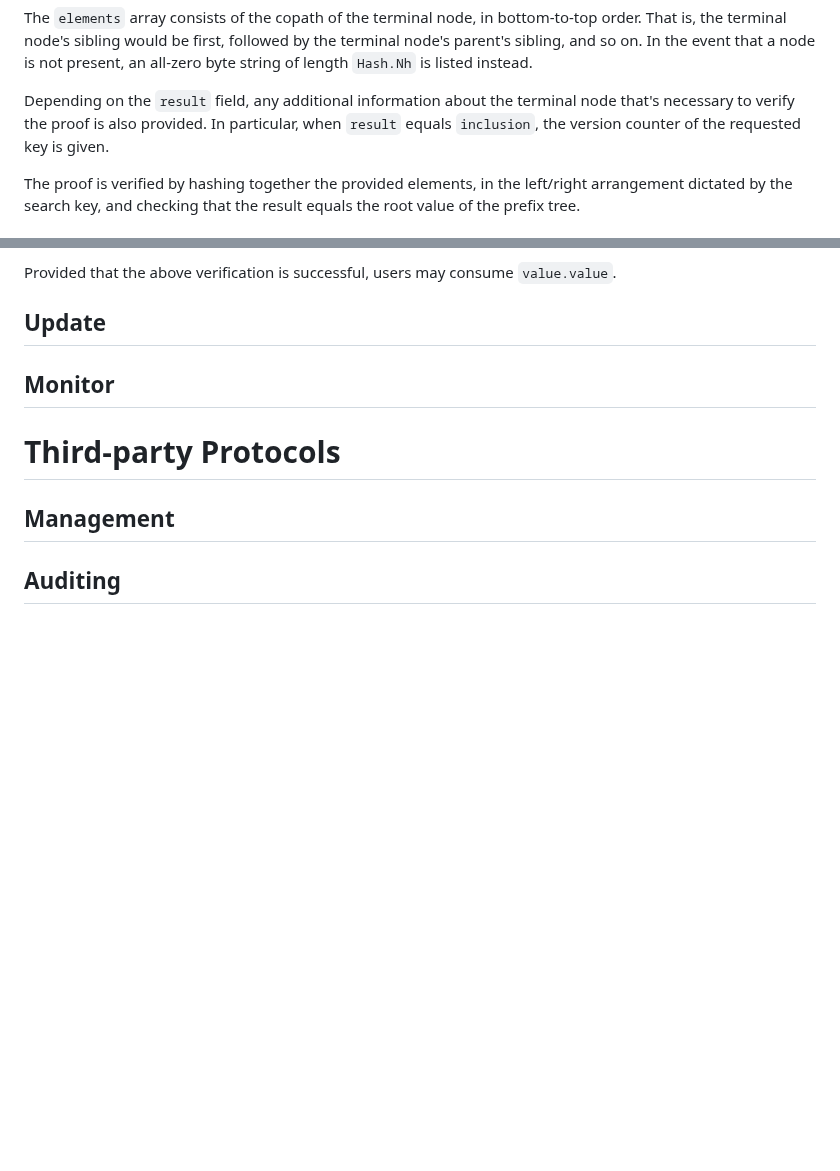
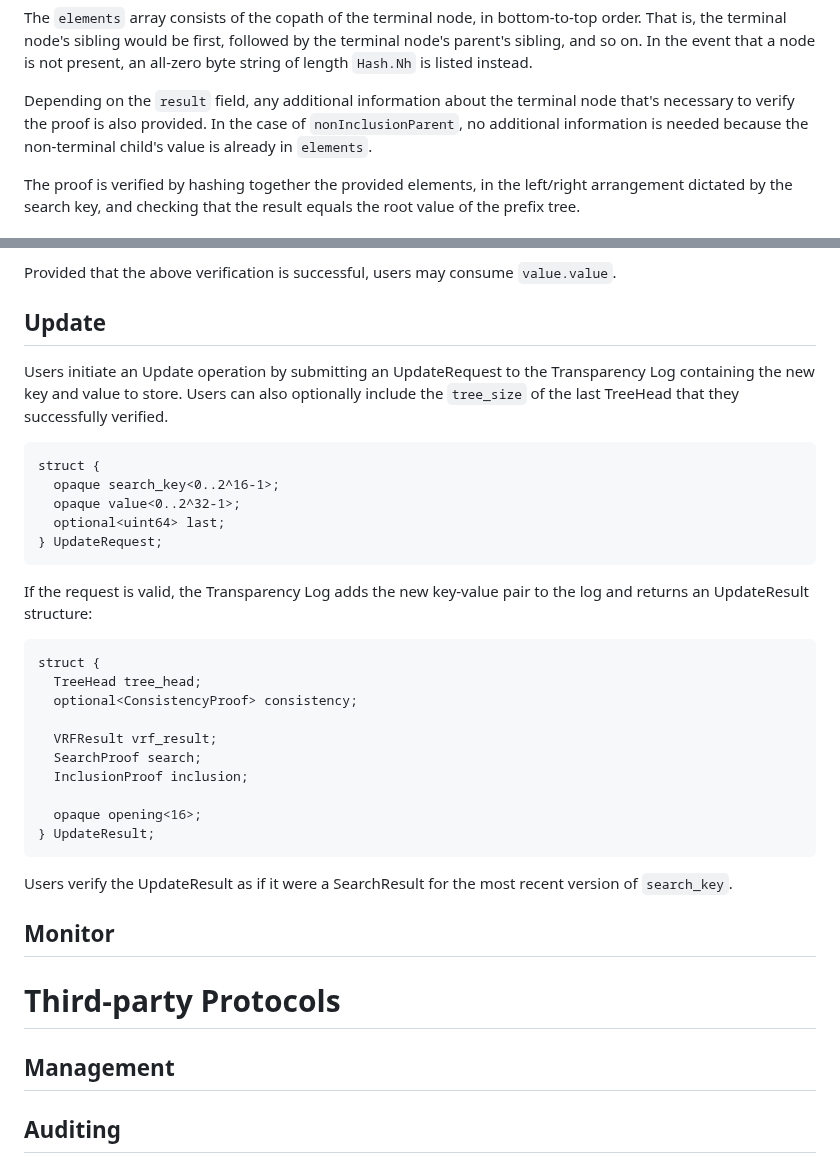
Before and after one commit to Bren2010/draft-key-transparency, a Markdown page: draft-mcmillion-key-transparency.md, 2 parts joined by grey strips. Rendered like a GitHub page; blank space fills up the shorter version.

Commit message:
Write update operation section.

```diff
--- a/draft-mcmillion-key-transparency.md
+++ b/draft-mcmillion-key-transparency.md
@@ -668,9 +668,9 @@ node is not present, an all-zero byte string of length `Hash.Nh` is listed
 instead.
 
 Depending on the `result` field, any additional information about the terminal
-node that's necessary to verify the proof is also provided. In particular, when
-`result` equals `inclusion`, the version counter of the requested key is
-given.
+node that's necessary to verify the proof is also provided. In the case of
+`nonInclusionParent`, no additional information is needed because the
+non-terminal child's value is already in `elements`.
 
 The proof is verified by hashing together the provided elements, in the
 left/right arrangement dictated by the search key, and checking that the result
@@ -764,6 +764,38 @@ Provided that the above verification is successful, users may consume
 
 ## Update
 
+Users initiate an Update operation by submitting an UpdateRequest to the
+Transparency Log containing the new key and value to store. Users can also
+optionally include the `tree_size` of the last TreeHead that they successfully
+verified.
+
+~~~ tls
+struct {
+  opaque search_key<0..2^16-1>;
+  opaque value<0..2^32-1>;
+  optional<uint64> last;
+} UpdateRequest;
+~~~
+
+If the request is valid, the Transparency Log adds the new key-value pair to the
+log and returns an UpdateResult structure:
+
+~~~ tls
+struct {
+  TreeHead tree_head;
+  optional<ConsistencyProof> consistency;
+
+  VRFResult vrf_result;
+  SearchProof search;
+  InclusionProof inclusion;
+
+  opaque opening<16>;
+} UpdateResult;
+~~~
+
+Users verify the UpdateResult as if it were a SearchResult for the most recent
+version of `search_key`.
+
 ## Monitor
 
 
```
